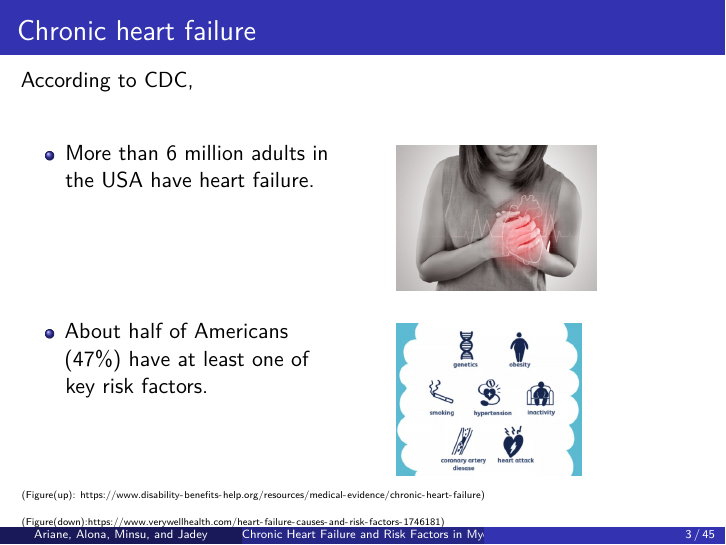
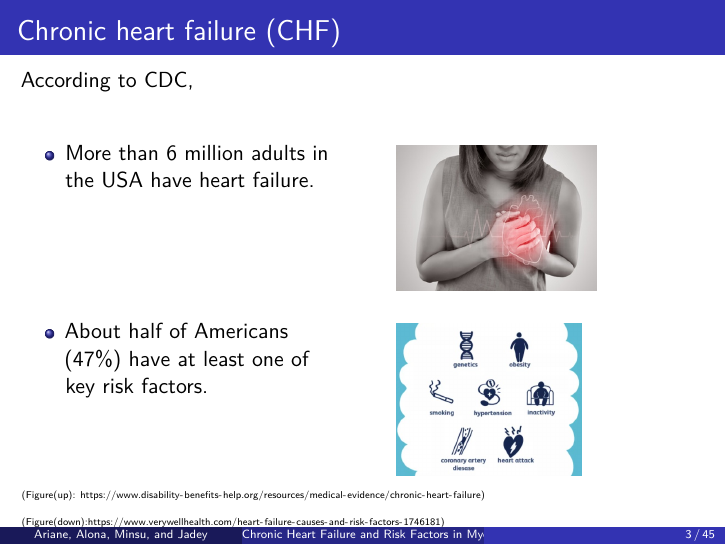
Before and after one commit to starkari/BioStat743GroupProject, an R Markdown document (Presentation.Rmd): page 3 of 45. Rendered offline with R 4.5, knitr and Pandoc, then LaTeX, with nearby package versions; some code elsewhere in the file could not run offline.

Commit message:
Update Presentation.Rmd

```diff
--- a/Presentation.Rmd
+++ b/Presentation.Rmd
@@ -37,7 +37,7 @@ data.work <- filter(data.work, DLIT_AG != 10)
 
 # Introduction
 
-## Chronic heart failure
+## Chronic heart failure (CHF)
 
 According to CDC,
 
```
